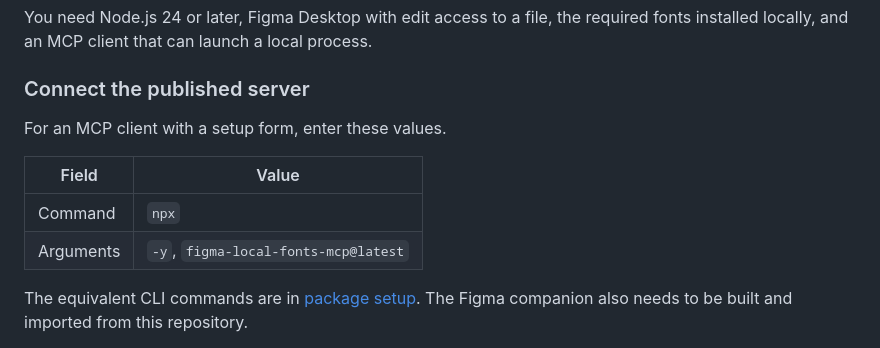
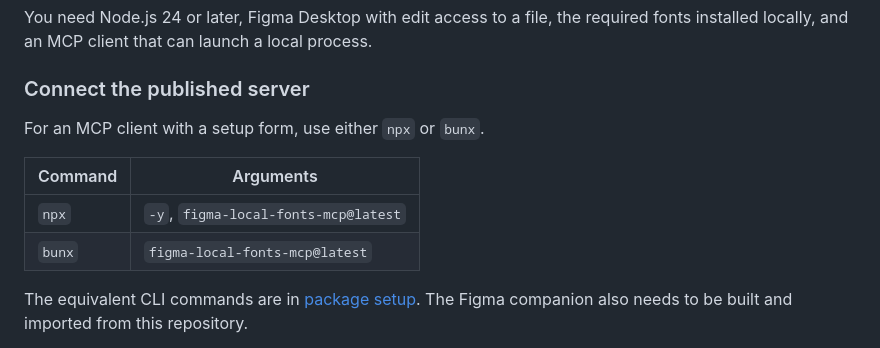
Before and after one commit to nweii/figma-local-fonts-mcp, a Markdown page: README.md, the part around the change. GitHub-like rendering.

Commit message:
Document npx and bunx server setup

```diff
--- a/README.md
+++ b/README.md
@@ -26,12 +26,12 @@ You need Node.js 24 or later, Figma Desktop with edit access to a file, the requ
 
 ### Connect the published server
 
-For an MCP client with a setup form, enter these values.
+For an MCP client with a setup form, use either `npx` or `bunx`.
 
-| Field | Value |
+| Command | Arguments |
 | --- | --- |
-| Command | `npx` |
-| Arguments | `-y`, `figma-local-fonts-mcp@latest` |
+| `npx` | `-y`, `figma-local-fonts-mcp@latest` |
+| `bunx` | `figma-local-fonts-mcp@latest` |
 
 The equivalent CLI commands are in [package setup](docs/package-testing.md). The Figma companion also needs to be built and imported from this repository.
 
```
Also changed, not shown: plugins/agent-font-access-claude/README.md (+4 -4 lines), plugins/agent-font-access/README.md (+4 -4 lines).
